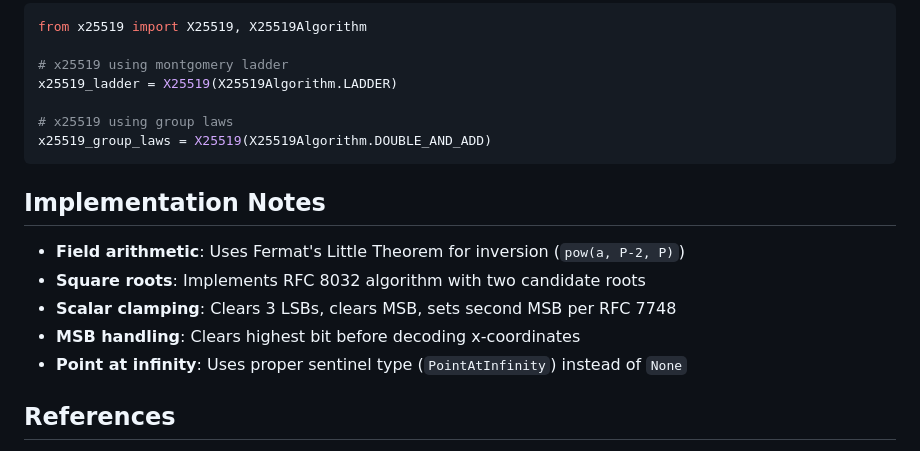
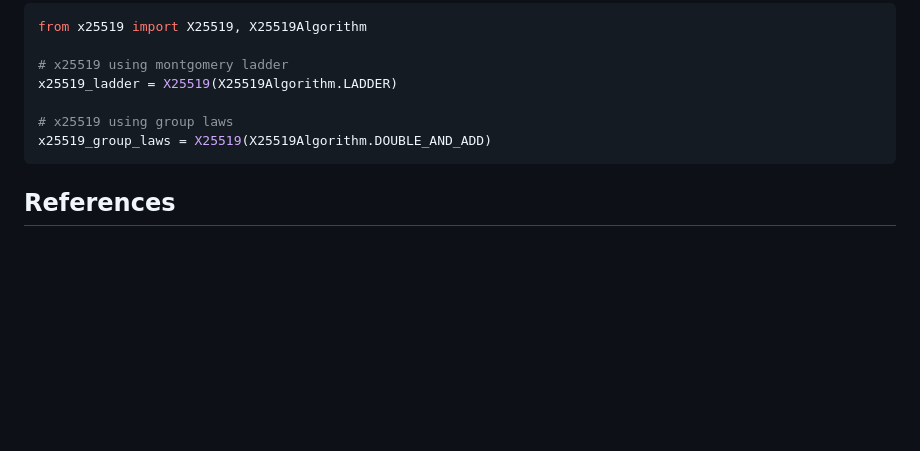
Before and after one commit to ayainfida/p79-assignment1-x25519, a Markdown page: README.md, the part around the change. Drawn GitHub-style; blank space fills up the shorter version.

````diff
--- a/README.md
+++ b/README.md
@@ -120,14 +120,6 @@ x25519_ladder = X25519(X25519Algorithm.LADDER)
 x25519_group_laws = X25519(X25519Algorithm.DOUBLE_AND_ADD)
 ```
 
-## Implementation Notes
-
-- **Field arithmetic**: Uses Fermat's Little Theorem for inversion (`pow(a, P-2, P)`)
-- **Square roots**: Implements RFC 8032 algorithm with two candidate roots
-- **Scalar clamping**: Clears 3 LSBs, clears MSB, sets second MSB per RFC 7748
-- **MSB handling**: Clears highest bit before decoding x-coordinates
-- **Point at infinity**: Uses proper sentinel type (`PointAtInfinity`) instead of `None`
-
 ## References
 
 - [RFC 7748: Elliptic Curves for Security](https://www.rfc-editor.org/rfc/rfc7748)
````
